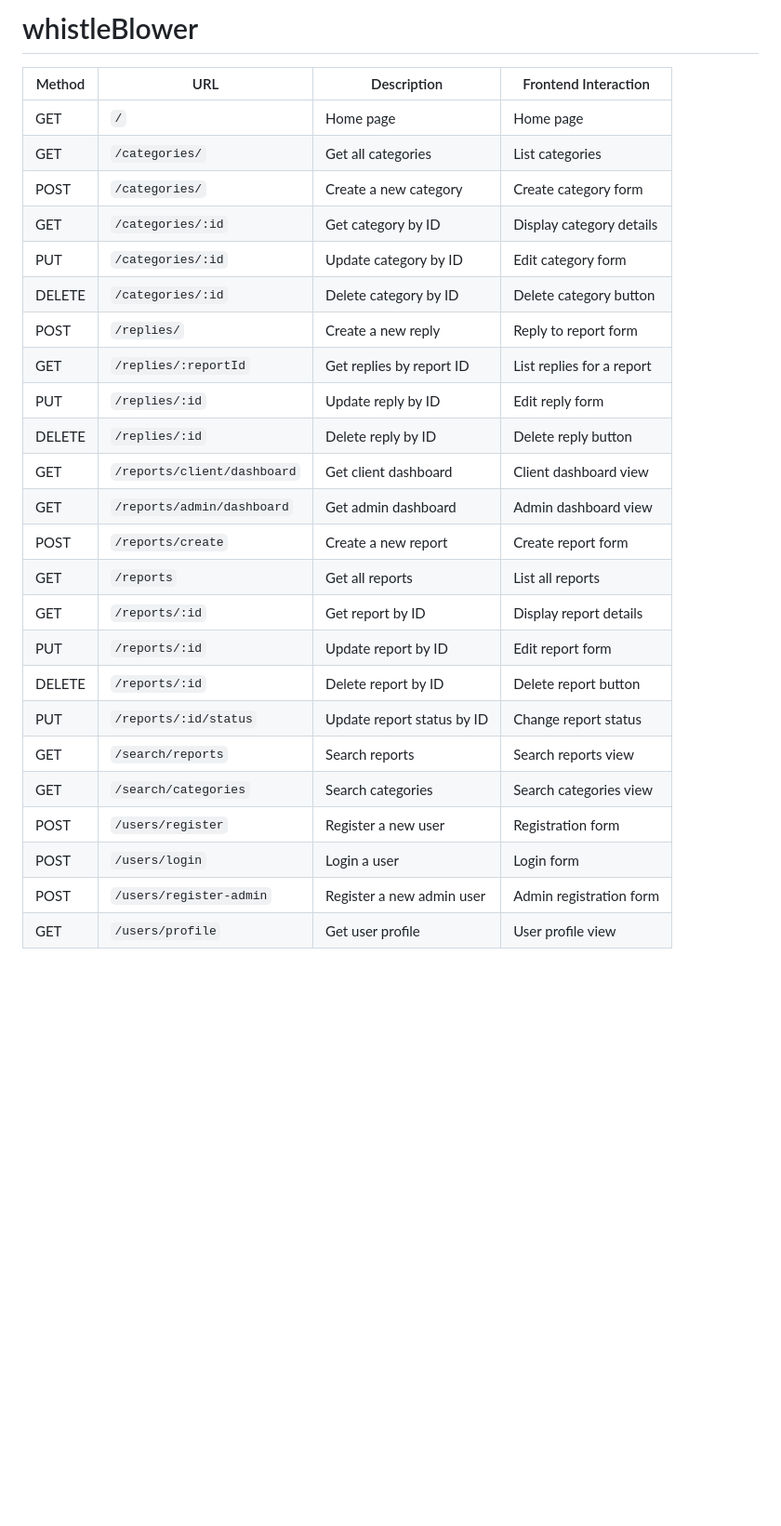
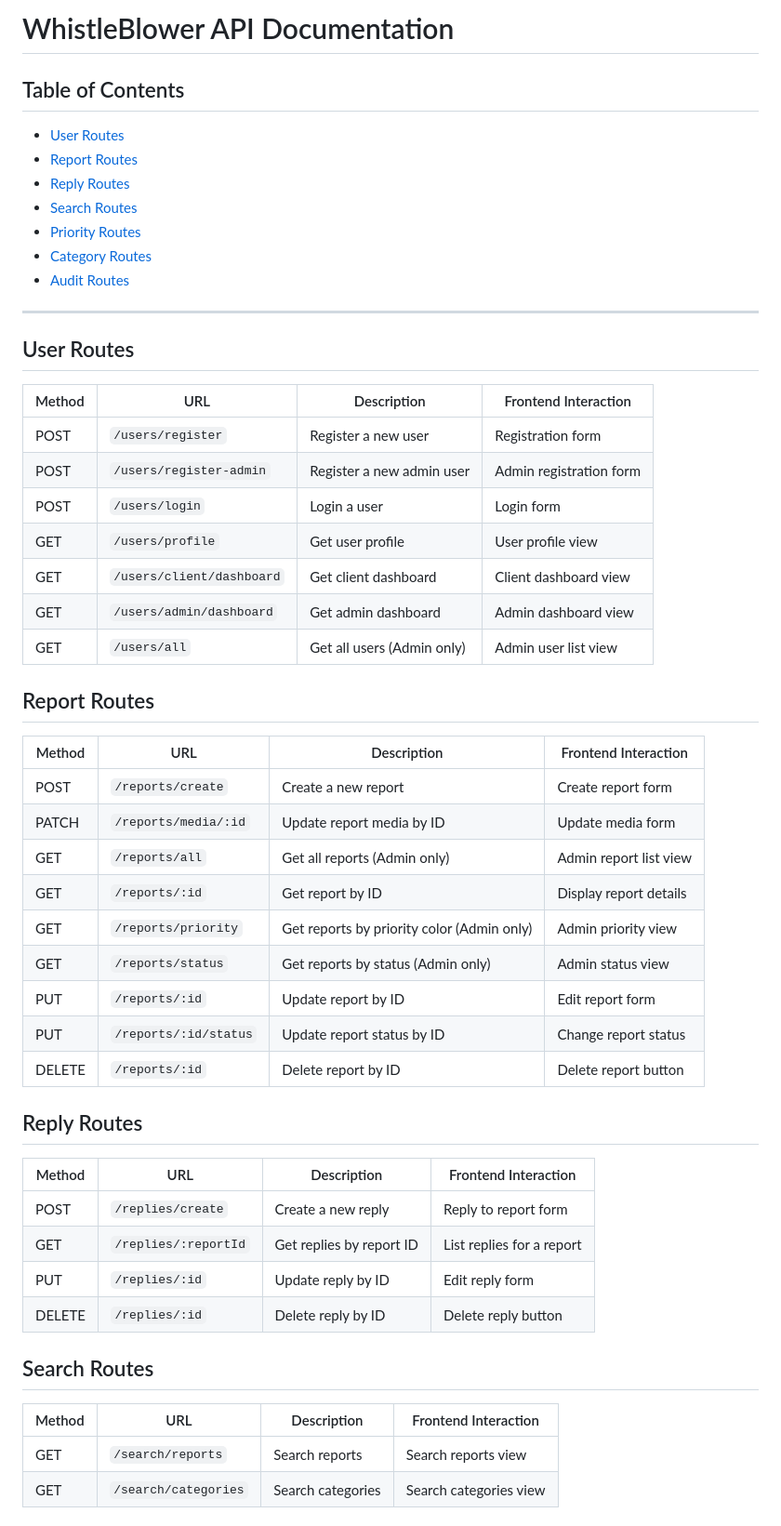
Before and after one commit to Latteflo/whistleBlower, a Markdown page: README.md, the part around one of its changes. Shown at 93% size. GitHub-like rendering; blank space fills up the shorter version.

```diff
--- a/README.md
+++ b/README.md
@@ -1,29 +1,56 @@
-# whistleBlower
+# WhistleBlower API Documentation
 
+## Table of Contents
 
-| Method | URL                                           | Description                               | Frontend Interaction        |
-|--------|-----------------------------------------------|-------------------------------------------|-----------------------------|
-| GET    | `/`                                           | Home page                                 | Home page                   |
-| GET    | `/categories/`                                | Get all categories                        | List categories             |
-| POST   | `/categories/`                                | Create a new category                     | Create category form        |
-| GET    | `/categories/:id`                             | Get category by ID                        | Display category details    |
-| PUT    | `/categories/:id`                             | Update category by ID                     | Edit category form          |
-| DELETE | `/categories/:id`                             | Delete category by ID                     | Delete category button      |
-| POST   | `/replies/`                                   | Create a new reply                        | Reply to report form        |
-| GET    | `/replies/:reportId`                          | Get replies by report ID                  | List replies for a report   |
-| PUT    | `/replies/:id`                                | Update reply by ID                        | Edit reply form             |
-| DELETE | `/replies/:id`                                | Delete reply by ID                        | Delete reply button         |
-| GET    | `/reports/client/dashboard`                   | Get client dashboard                      | Client dashboard view       |
-| GET    | `/reports/admin/dashboard`                    | Get admin dashboard                       | Admin dashboard view        |
-| POST   | `/reports/create`                             | Create a new report                       | Create report form          |
-| GET    | `/reports`                                    | Get all reports                           | List all reports            |
-| GET    | `/reports/:id`                                | Get report by ID                          | Display report details      |
-| PUT    | `/reports/:id`                                | Update report by ID                       | Edit report form            |
-| DELETE | `/reports/:id`                                | Delete report by ID                       | Delete report button        |
-| PUT    | `/reports/:id/status`                         | Update report status by ID                | Change report status        |
-| GET    | `/search/reports`                             | Search reports                            | Search reports view         |
-| GET    | `/search/categories`                          | Search categories                         | Search categories view      |
-| POST   | `/users/register`                             | Register a new user                       | Registration form           |
-| POST   | `/users/login`                                | Login a user                              | Login form                  |
-| POST   | `/users/register-admin`                       | Register a new admin user                 | Admin registration form     |
-| GET    | `/users/profile`                              | Get user profile                          | User profile view           |
+- [User Routes](#user-routes)
+- [Report Routes](#report-routes)
+- [Reply Routes](#reply-routes)
+- [Search Routes](#search-routes)
+- [Priority Routes](#priority-routes)
+- [Category Routes](#category-routes)
+- [Audit Routes](#audit-routes)
+
+---
+
+## User Routes
+
+| Method | URL                    | Description                   | Frontend Interaction    |
+|--------|------------------------|-------------------------------|--------------------------|
+| POST   | `/users/register`      | Register a new user           | Registration form        |
+| POST   | `/users/register-admin`| Register a new admin user     | Admin registration form  |
+| POST   | `/users/login`         | Login a user                  | Login form               |
+| GET    | `/users/profile`       | Get user profile              | User profile view        |
+| GET    | `/users/client/dashboard` | Get client dashboard      | Client dashboard view    |
+| GET    | `/users/admin/dashboard`  | Get admin dashboard       | Admin dashboard view     |
+| GET    | `/users/all`           | Get all users (Admin only)    | Admin user list view     |
+
+## Report Routes
+
+| Method | URL                        | Description                             | Frontend Interaction      |
+|--------|----------------------------|-----------------------------------------|----------------------------|
+| POST   | `/reports/create`          | Create a new report                     | Create report form         |
+| PATCH  | `/reports/media/:id`       | Update report media by ID               | Update media form          |
+| GET    | `/reports/all`             | Get all reports (Admin only)            | Admin report list view     |
+| GET    | `/reports/:id`             | Get report by ID                        | Display report details     |
+| GET    | `/reports/priority`        | Get reports by priority color (Admin only)| Admin priority view      |
+| GET    | `/reports/status`          | Get reports by status (Admin only)      | Admin status view          |
+| PUT    | `/reports/:id`             | Update report by ID                     | Edit report form           |
+| PUT    | `/reports/:id/status`      | Update report status by ID              | Change report status       |
+| DELETE | `/reports/:id`             | Delete report by ID                     | Delete report button       |
+
+## Reply Routes
+
+| Method | URL                      | Description                      | Frontend Interaction        |
+|--------|--------------------------|----------------------------------|------------------------------|
+| POST   | `/replies/create`        | Create a new reply               | Reply to report form         |
+| GET    | `/replies/:reportId`     | Get replies by report ID         | List replies for a report    |
+| PUT    | `/replies/:id`           | Update reply by ID               | Edit reply form              |
+| DELETE | `/replies/:id`           | Delete reply by ID               | Delete reply button          |
+
+## Search Routes
+
+| Method | URL                      | Description                 | Frontend Interaction         |
+|--------|--------------------------|-----------------------------|-------------------------------|
+| GET    | `/search/reports`        | Search reports              | Search reports view           |
+| GET    | `/search/categories`     | Search categories           | Search categories view        |
+
```
Also changed, not shown: other parts of README.md (+26 -0 lines).
